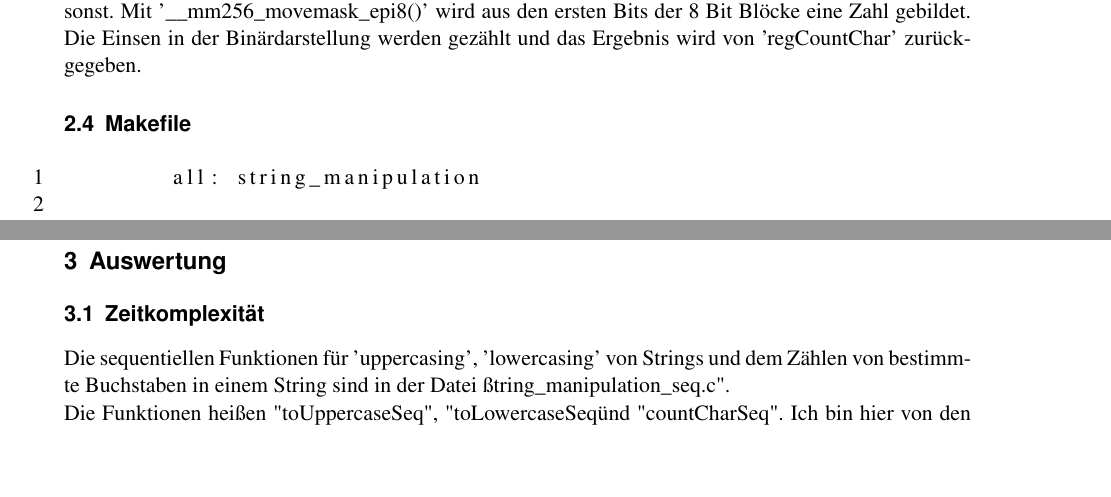
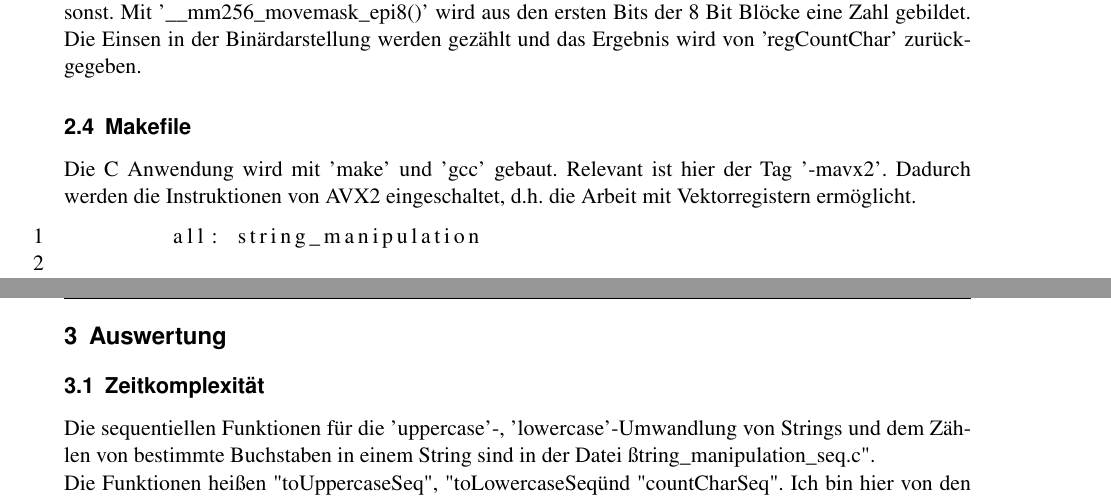
Before and after one commit to LennickeBe/KP_Paralleles_Rechnen, a LaTeX thesis (Aufgabe_A/report/document.tex): two parts of pages 11 and 12 of 22, joined at a grey line, cut so that both start at the same text, the shorter picture padded with empty space. Compiled offline with pdfLaTeX.

Commit message:
feat: added make file comment fix: asterisk and backward slash in text

```diff
--- a/Aufgabe_A/report/document.tex
+++ b/Aufgabe_A/report/document.tex
@@ -353,7 +352,7 @@ Zunächst wird ein Register gefüllt mit den gesuchten Zeichen. Anschließend wi
 % TODO zählen in Binärdarstellung
 
 \subsection{Makefile}
-
+Die C Anwendung wird mit 'make' und 'gcc' gebaut. Relevant ist hier der Tag '-mavx2'. Dadurch werden die Instruktionen von AVX2 eingeschaltet, d.h. die Arbeit mit Vektorregistern ermöglicht.
 \begin{lstlisting}[numbers=left]
 	all: string_manipulation
 
@@ -376,7 +375,7 @@ Zunächst wird ein Register gefüllt mit den gesuchten Zeichen. Anschließend wi
 
 \section{Auswertung}
 \subsection{Zeitkomplexität}
-Die se­quen­ti­ellen Funktionen für 'uppercasing', 'lowercasing' von Strings und dem Zählen von bestimmte Buchstaben in einem String sind in der Datei "string\_manipulation\_seq.c".
+Die se­quen­ti­ellen Funktionen für die 'uppercase'-, 'lowercase'-Umwandlung von Strings und dem Zählen von bestimmte Buchstaben in einem String sind in der Datei "string\_manipulation\_seq.c".
 
 Die Funktionen heißen "toUppercaseSeq", "toLowercaseSeq" und "countCharSeq". Ich bin hier von den Namen der Aufgabenstellung abgewichen, damit ich den se­quen­ti­ellen und paralleln Ansatz in einer Main Datei gleichzeitig importieren/nutzen kann.
 
```
Also changed, not shown: Aufgabe_A/report/document.tex (3 more changed lines).
